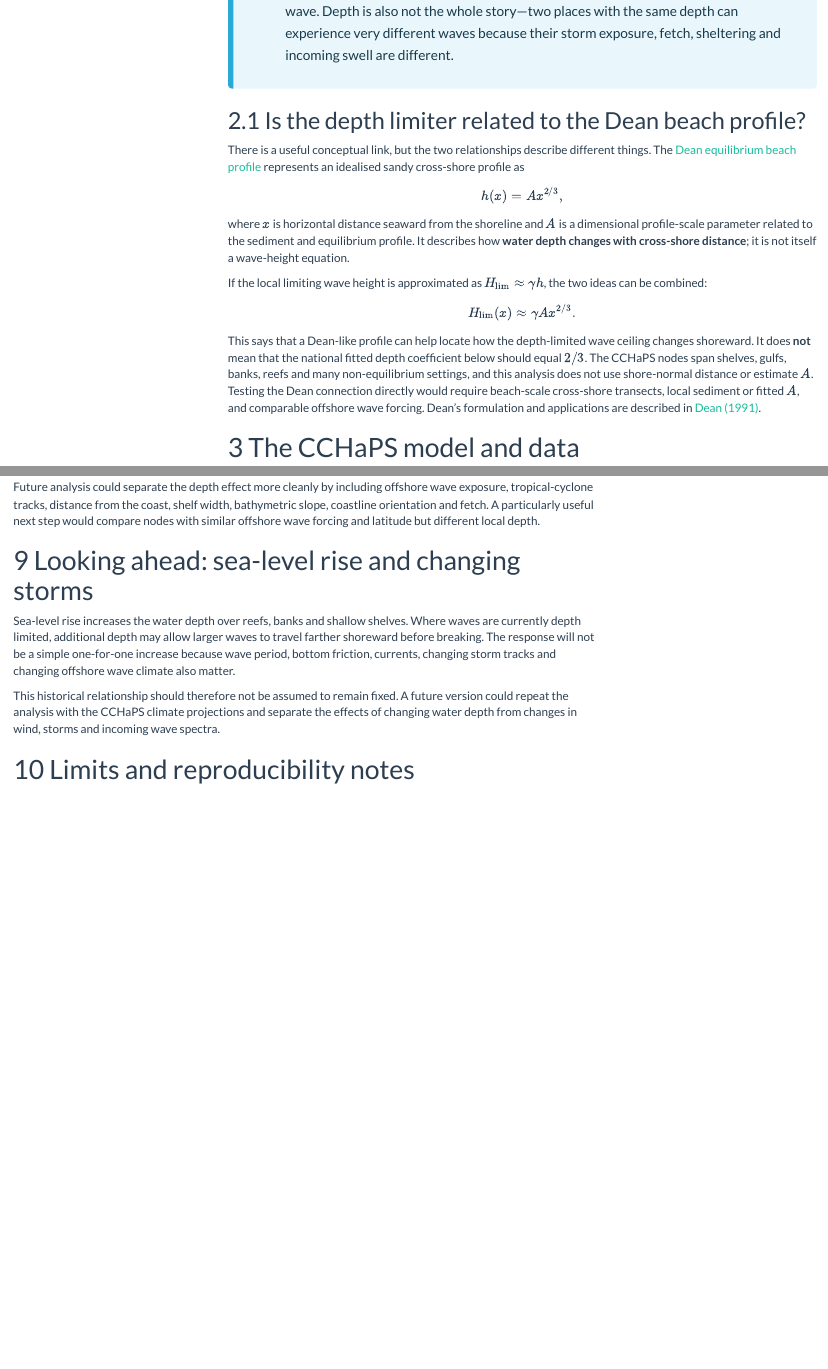
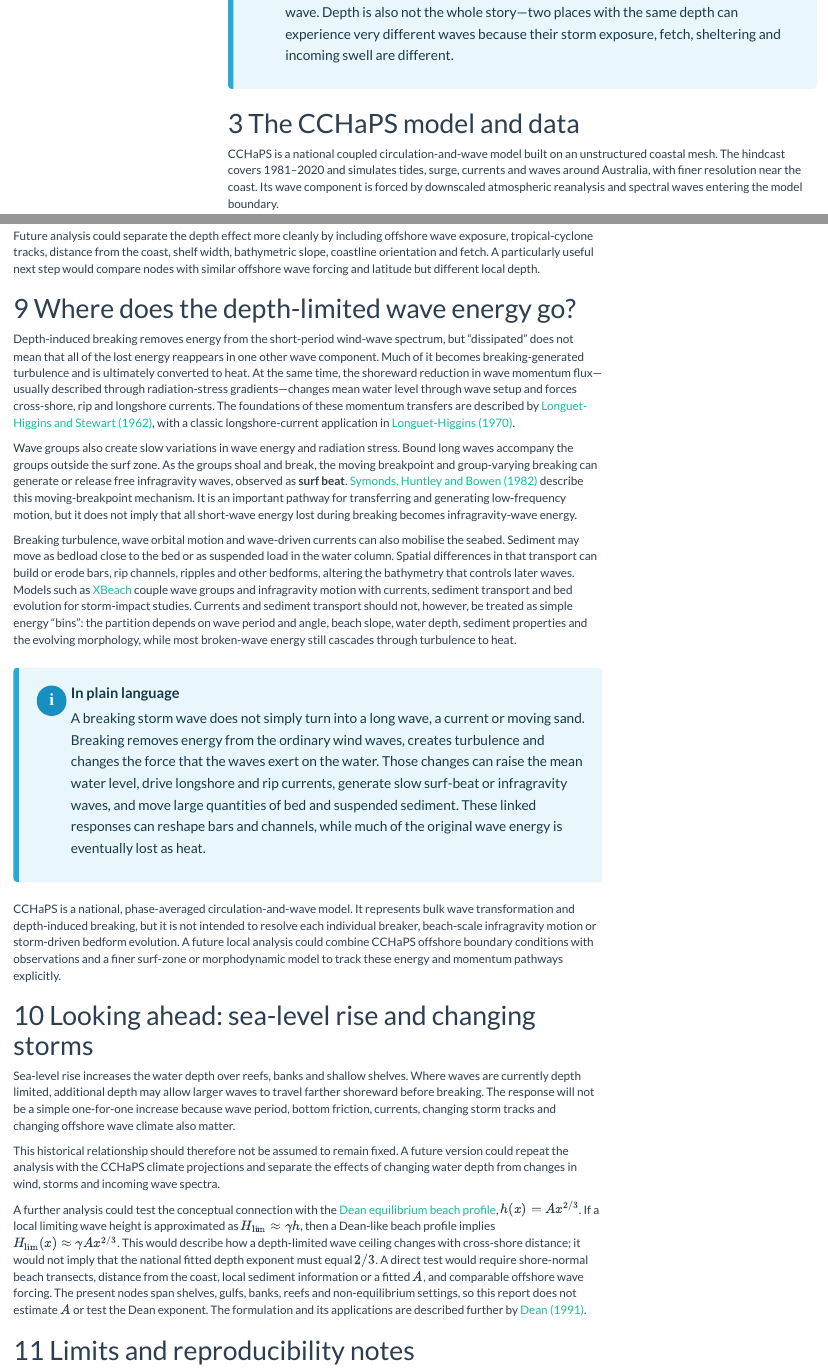
Before and after one commit to AusClimateService/latitude-and-big-waves, an R Markdown document (CCHaPS_depth_limited_extreme_waves.Rmd): the page in a window 1100 px wide, from 2290 px down before the commit and from 2430 px down after it, so that both start at the same text, and a second part further down, joined at a grey line. Rendered offline with R 4.5, knitr and Pandoc, with nearby package versions; folded parts are opened; some code elsewhere in the file could not run offline; menus at the side of the page are left out.

Commit message:
update text

```diff
--- a/CCHaPS_depth_limited_extreme_waves.Rmd
+++ b/CCHaPS_depth_limited_extreme_waves.Rmd
@@ -237,24 +239,6 @@ CCHaPS does not impose the simple equation above as its final answer. Its WWMIII
 <strong>In plain language</strong>
 A very large individual wave cannot remain that large when there is too little water beneath it: it steepens, breaks and loses energy. In a storm, however, only part of the full distribution of waves may be breaking at once. Significant wave height summarises the whole sea state, so its depth limit is not identical to the limit for the single largest wave. Depth is also not the whole story—two places with the same depth can experience very different waves because their storm exposure, fetch, sheltering and incoming swell are different.
 </div>
-
-## Is the depth limiter related to the Dean beach profile?
-
-There is a useful conceptual link, but the two relationships describe different things. The [Dean equilibrium beach profile](https://journals.flvc.org/jcr/article/view/78405) represents an idealised sandy cross-shore profile as
-
-\[
-h(x) = A x^{2/3},
-\]
-
-where $x$ is horizontal distance seaward from the shoreline and $A$ is a dimensional profile-scale parameter related to the sediment and equilibrium profile. It describes how **water depth changes with cross-shore distance**; it is not itself a wave-height equation.
-
-If the local limiting wave height is approximated as $H_{\mathrm{lim}} \approx \gamma h$, the two ideas can be combined:
-
-\[
-H_{\mathrm{lim}}(x) \approx \gamma A x^{2/3}.
-\]
-
-This says that a Dean-like profile can help locate how the depth-limited wave ceiling changes shoreward. It does **not** mean that the national fitted depth coefficient below should equal $2/3$. The CCHaPS nodes span shelves, gulfs, banks, reefs and many non-equilibrium settings, and this analysis does not use shore-normal distance or estimate $A$. Testing the Dean connection directly would require beach-scale cross-shore transects, local sediment or fitted $A$, and comparable offshore wave forcing. Dean's formulation and applications are described in [Dean (1991)](https://journals.flvc.org/jcr/article/download/78405/75816/).
 
 # The CCHaPS model and data
 
@@ -1325,11 +1309,28 @@ Blue areas are clearly sheltered or fetch-limited environments where CCHaPS esti
 
 Future analysis could separate the depth effect more cleanly by including offshore wave exposure, tropical-cyclone tracks, distance from the coast, shelf width, bathymetric slope, coastline orientation and fetch. A particularly useful next step would compare nodes with similar offshore wave forcing and latitude but different local depth.
 
+# Where does the depth-limited wave energy go?
+
+Depth-induced breaking removes energy from the short-period wind-wave spectrum, but “dissipated” does not mean that all of the lost energy reappears in one other wave component. Much of it becomes breaking-generated turbulence and is ultimately converted to heat. At the same time, the shoreward reduction in wave momentum flux—usually described through radiation-stress gradients—changes mean water level through wave setup and forces cross-shore, rip and longshore currents. The foundations of these momentum transfers are described by [Longuet-Higgins and Stewart (1962)](https://doi.org/10.1017/S0022112062000877), with a classic longshore-current application in [Longuet-Higgins (1970)](https://doi.org/10.1029/JC075i033p06778).
+
+Wave groups also create slow variations in wave energy and radiation stress. Bound long waves accompany the groups outside the surf zone. As the groups shoal and break, the moving breakpoint and group-varying breaking can generate or release free infragravity waves, observed as **surf beat**. [Symonds, Huntley and Bowen (1982)](https://doi.org/10.1029/JC087iC01p00492) describe this moving-breakpoint mechanism. It is an important pathway for transferring and generating low-frequency motion, but it does not imply that all short-wave energy lost during breaking becomes infragravity-wave energy.
+
+Breaking turbulence, wave orbital motion and wave-driven currents can also mobilise the seabed. Sediment may move as bedload close to the bed or as suspended load in the water column. Spatial differences in that transport can build or erode bars, rip channels, ripples and other bedforms, altering the bathymetry that controls later waves. Models such as [XBeach](https://doi.org/10.1016/j.coastaleng.2009.08.006) couple wave groups and infragravity motion with currents, sediment transport and bed evolution for storm-impact studies. Currents and sediment transport should not, however, be treated as simple energy “bins”: the partition depends on wave period and angle, beach slope, water depth, sediment properties and the evolving morphology, while most broken-wave energy still cascades through turbulence to heat.
+
+<div class="plain-language">
+<strong>In plain language</strong>
+A breaking storm wave does not simply turn into a long wave, a current or moving sand. Breaking removes energy from the ordinary wind waves, creates turbulence and changes the force that the waves exert on the water. Those changes can raise the mean water level, drive longshore and rip currents, generate slow surf-beat or infragravity waves, and move large quantities of bed and suspended sediment. These linked responses can reshape bars and channels, while much of the original wave energy is eventually lost as heat.
+</div>
+
+CCHaPS is a national, phase-averaged circulation-and-wave model. It represents bulk wave transformation and depth-induced breaking, but it is not intended to resolve each individual breaker, beach-scale infragravity motion or storm-driven bedform evolution. A future local analysis could combine CCHaPS offshore boundary conditions with observations and a finer surf-zone or morphodynamic model to track these energy and momentum pathways explicitly.
+
 # Looking ahead: sea-level rise and changing storms
 
 Sea-level rise increases the water depth over reefs, banks and shallow shelves. Where waves are currently depth limited, additional depth may allow larger waves to travel farther shoreward before breaking. The response will not be a simple one-for-one increase because wave period, bottom friction, currents, changing storm tracks and changing offshore wave climate also matter.
 
 This historical relationship should therefore not be assumed to remain fixed. A future version could repeat the analysis with the CCHaPS climate projections and separate the effects of changing water depth from changes in wind, storms and incoming wave spectra.
+
+A further analysis could test the conceptual connection with the [Dean equilibrium beach profile](https://journals.flvc.org/jcr/article/view/78405), $h(x)=Ax^{2/3}$. If a local limiting wave height is approximated as $H_{\mathrm{lim}}\approx\gamma h$, then a Dean-like beach profile implies $H_{\mathrm{lim}}(x)\approx\gamma A x^{2/3}$. This would describe how a depth-limited wave ceiling changes with cross-shore distance; it would not imply that the national fitted depth exponent must equal $2/3$. A direct test would require shore-normal beach transects, distance from the coast, local sediment information or a fitted $A$, and comparable offshore wave forcing. The present nodes span shelves, gulfs, banks, reefs and non-equilibrium settings, so this report does not estimate $A$ or test the Dean exponent. The formulation and its applications are described further by [Dean (1991)](https://journals.flvc.org/jcr/article/download/78405/75816/).
 
 # Limits and reproducibility notes
 
```
Also changed, not shown: CCHaPS_depth_limited_extreme_waves.Rmd (12 more changed lines), 3 other files.
